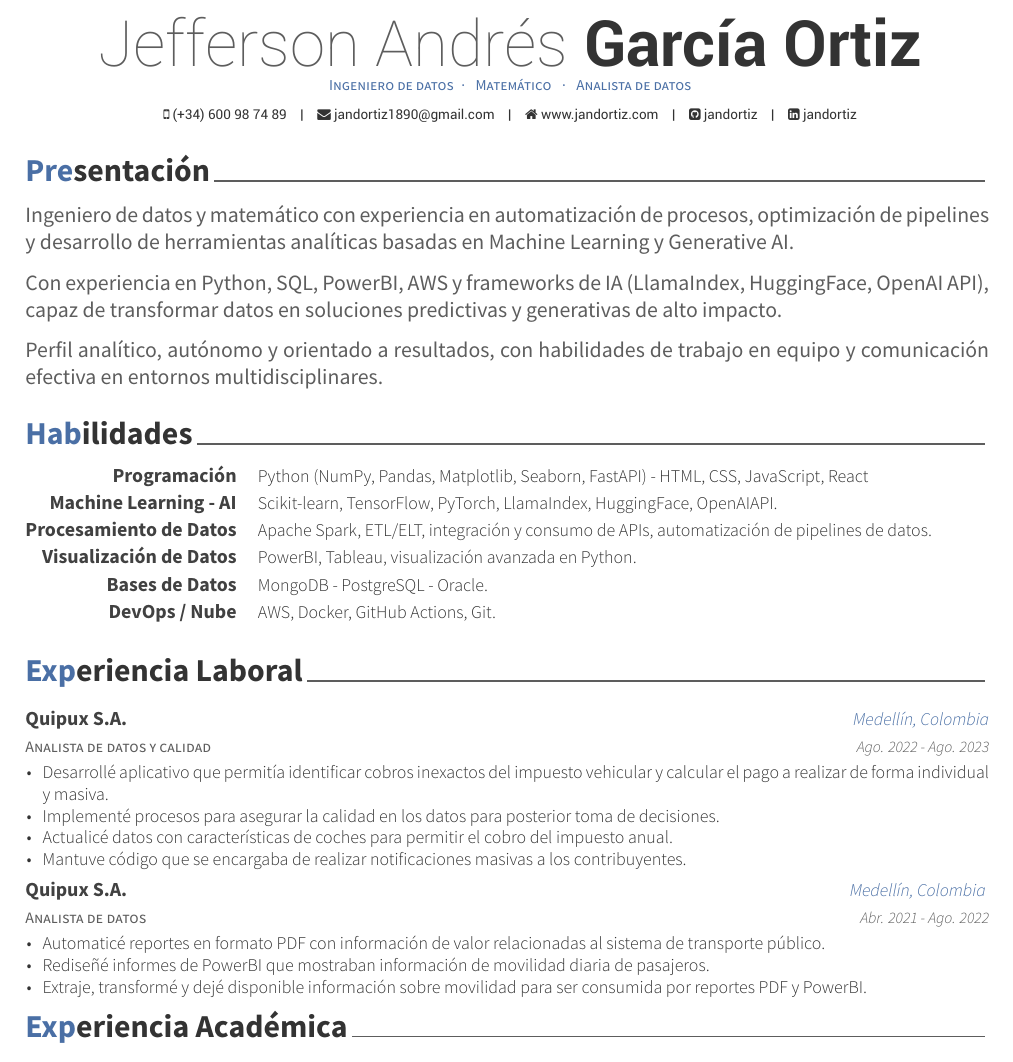
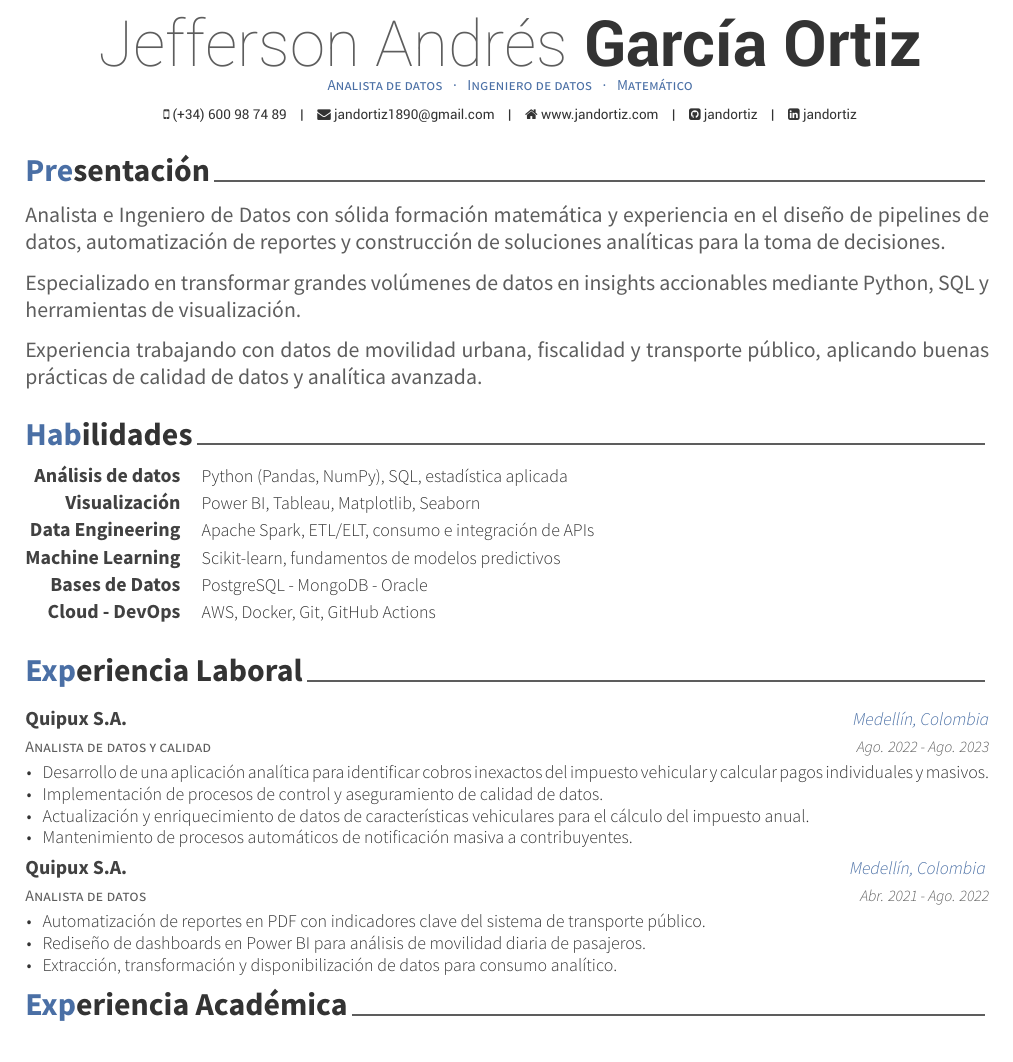
Before and after one commit to jandortiz/curriculum-vitae, a LaTeX CV (jeff-curriculum.tex, which reads cv-sections/education.tex, cv-sections/experience.tex, cv-sections/skills.tex): part of page 1 of 2, cut so that both start at the same text. Compiled offline with XeLaTeX.

Commit message:
feat: actualiza items relacionados

```diff
--- a/cv-sections/education.tex
+++ b/cv-sections/education.tex
@@ -27,8 +27,8 @@
 
 % \end{cventries}
 
-Ingeniero de datos y matemático con experiencia en automatización de procesos, optimización de pipelines y desarrollo de herramientas analíticas basadas en Machine Learning y Generative AI.
+Analista e Ingeniero de Datos con sólida formación matemática y experiencia en el diseño de pipelines de datos, automatización de reportes y construcción de soluciones analíticas para la toma de decisiones.
 
-Con experiencia en Python, SQL, PowerBI, AWS y frameworks de IA  (LlamaIndex, HuggingFace, OpenAI API), capaz de transformar datos en soluciones predictivas y generativas de alto impacto.
+Especializado en transformar grandes volúmenes de datos en insights accionables mediante Python, SQL y herramientas de visualización.
 
-Perfil analítico, autónomo y orientado a resultados, con habilidades de trabajo en equipo y comunicación efectiva en entornos multidisciplinares.
+Experiencia trabajando con datos de movilidad urbana, fiscalidad y transporte público, aplicando buenas prácticas de calidad de datos y analítica avanzada.
--- a/cv-sections/experience.tex
+++ b/cv-sections/experience.tex
@@ -19,10 +19,10 @@
 {Ago. 2022 - Ago. 2023} % Date(s)
 { % Description(s) of tasks/responsibilities
 \begin{cvitems}
-\item {Desarrollé aplicativo que permitía identificar cobros inexactos del impuesto vehicular y calcular el pago a realizar de forma individual y masiva.}
-\item {Implementé procesos para asegurar la calidad en los datos para posterior toma de decisiones.}
-\item {Actualicé datos con características de coches para permitir el cobro del impuesto anual.}
-\item {Mantuve código que se encargaba de realizar notificaciones masivas a los contribuyentes.\hfill \break}
+\item {Desarrollo de una aplicación analítica para identificar cobros inexactos del impuesto vehicular y calcular pagos individuales y masivos.}
+\item {Implementación de procesos de control y aseguramiento de calidad de datos.}
+\item {Actualización y enriquecimiento de datos de características vehiculares para el cálculo del impuesto anual.}
+\item {Mantenimiento de procesos automáticos de notificación masiva a contribuyentes.\hfill \break}
 \end{cvitems}
 }
 
@@ -35,9 +35,9 @@
 {Abr. 2021 - Ago. 2022} % Date(s)
 { % Description(s) of tasks/responsibilities
 \begin{cvitems}
-\item {Automaticé reportes en formato PDF con información de valor relacionadas al sistema de transporte público.}
-\item {Rediseñé informes de PowerBI que mostraban información de movilidad diaria de pasajeros.}
-\item {Extraje, transformé y dejé disponible información sobre movilidad para ser consumida por reportes PDF y PowerBI.}
+\item {Automatización de reportes en PDF con indicadores clave del sistema de transporte público.}
+\item {Rediseño de dashboards en Power BI para análisis de movilidad diaria de pasajeros.}
+\item {Extracción, transformación y disponibilización de datos para consumo analítico.}
 \end{cvitems}
 }
 
--- a/cv-sections/skills.tex
+++ b/cv-sections/skills.tex
@@ -13,38 +13,38 @@
 %------------------------------------------------
 
 \cvskill
-{Programación} % Category
-{Python (NumPy, Pandas, Matplotlib, Seaborn, FastAPI) - HTML, CSS, JavaScript, React} % Skills
+{Análisis de datos} % Category
+{Python (Pandas, NumPy), SQL, estadística aplicada} % Skills
 
 %------------------------------------------------
 
 \cvskill
-{Machine Learning - AI} % Category
-{Scikit-learn, TensorFlow, PyTorch, LlamaIndex, HuggingFace, OpenAIAPI.} % Skills
+{Visualización} % Category
+{Power BI, Tableau, Matplotlib, Seaborn } % Skills
 
 %------------------------------------------------
 
 \cvskill
-{Procesamiento de Datos} % Category
-{Apache Spark, ETL/ELT, integración y consumo de APIs, automatización de pipelines de datos.} % Skills
+{Data Engineering} % Category
+{Apache Spark, ETL/ELT, consumo e integración de APIs} % Skills
 
 %------------------------------------------------
 
 \cvskill
-{Visualización de Datos} % Category
-{PowerBI, Tableau, visualización avanzada en Python.} % Skills
+{Machine Learning} % Category
+{Scikit-learn, fundamentos de modelos predictivos} % Skills
 
 %------------------------------------------------
 
 \cvskill
 {Bases de Datos} % Category
-{MongoDB - PostgreSQL - Oracle.} % Skills
+{PostgreSQL - MongoDB - Oracle} % Skills
 
 %------------------------------------------------
 
 \cvskill
-{DevOps / Nube} % Category
-{AWS, Docker, GitHub Actions, Git.} % Skills
+{Cloud - DevOps} % Category
+{AWS, Docker, Git, GitHub Actions} % Skills
 
 %------------------------------------------------
 
--- a/jeff-curriculum.tex
+++ b/jeff-curriculum.tex
@@ -64,7 +64,7 @@
 %\xing{xing name}
 %\extrainfo{test} % Other text you want to include on this line
 
-\position{Ingeniero de datos{\enskip\cdotp\enskip} Matemático {\enskip\cdotp\enskip} Analista de datos} % Your expertise/fields
+\position{Analista de datos {\enskip\cdotp\enskip} Ingeniero de datos {\enskip\cdotp\enskip} Matemático} % Your expertise/fields
 % \quote{``Make the change that you want to see in the world."} % A quote or statement
 
 \makecvfooter{\today}{Jefferson Andrés García Ortiz~~~·~~~Curriculum}{\thepage} % Specify the letter footer with 3 arguments: (<left>, <center>, <right>), leave any of these blank if they are not needed
```
